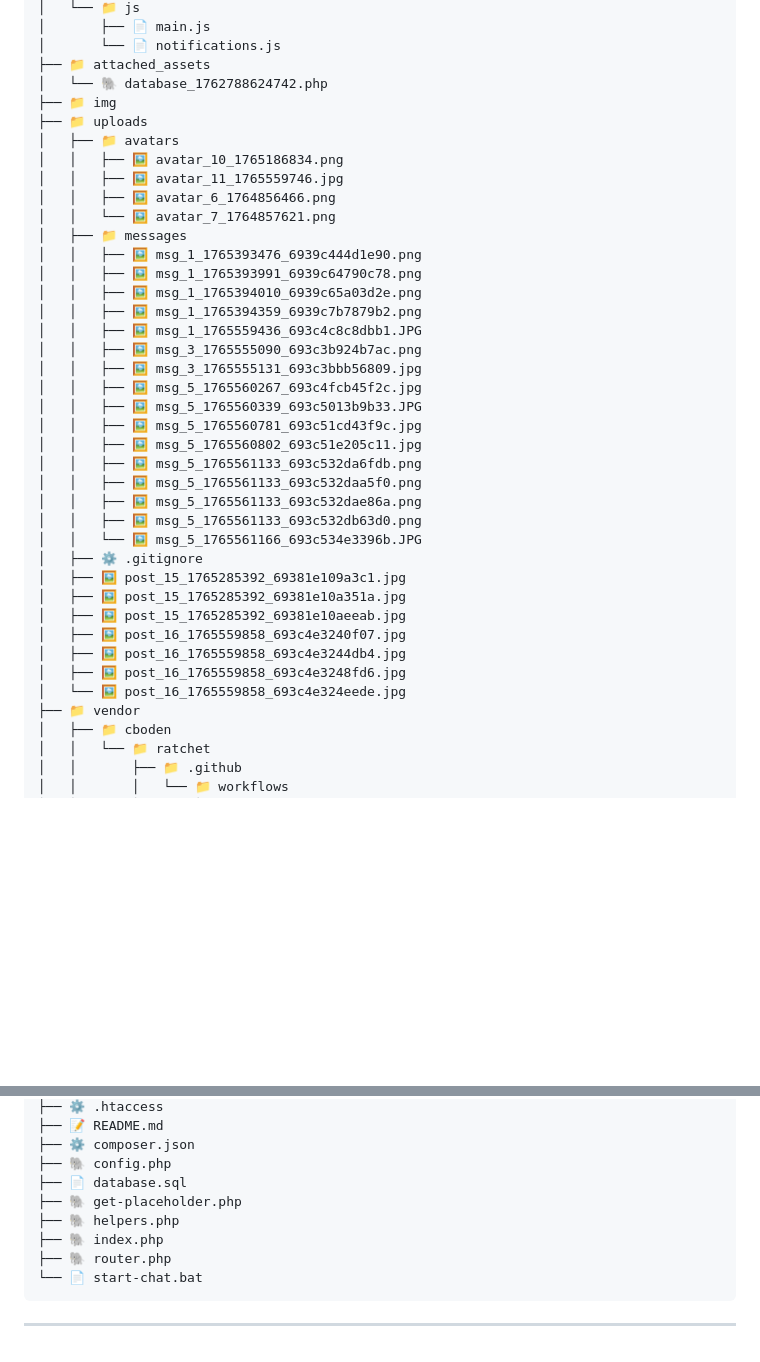
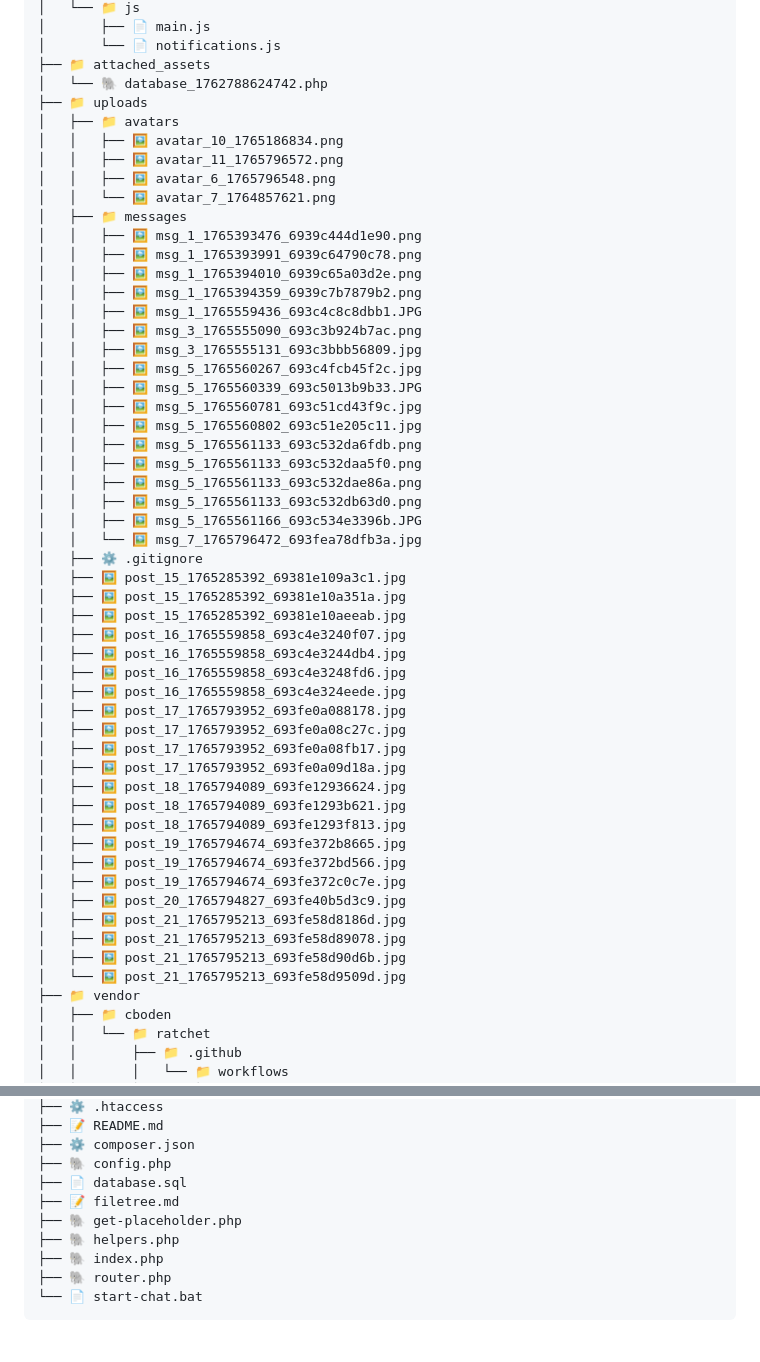
Before and after one commit to tussstudyit/fullstack, a Markdown page: filetree.md, 2 parts joined by grey strips. Drawn GitHub-style; blank space fills up the shorter version.

Commit message:
Update filetree.md to reflect image changes

````diff
--- a/filetree.md
+++ b/filetree.md
@@ -59,12 +59,11 @@
 │       └── 📄 notifications.js
 ├── 📁 attached_assets
 │   └── 🐘 database_1762788624742.php
-├── 📁 img
 ├── 📁 uploads
 │   ├── 📁 avatars
 │   │   ├── 🖼️ avatar_10_1765186834.png
-│   │   ├── 🖼️ avatar_11_1765559746.jpg
-│   │   ├── 🖼️ avatar_6_1764856466.png
+│   │   ├── 🖼️ avatar_11_1765796572.png
+│   │   ├── 🖼️ avatar_6_1765796548.png
 │   │   └── 🖼️ avatar_7_1764857621.png
 │   ├── 📁 messages
 │   │   ├── 🖼️ msg_1_1765393476_6939c444d1e90.png
@@ -82,7 +81,8 @@
 │   │   ├── 🖼️ msg_5_1765561133_693c532daa5f0.png
 │   │   ├── 🖼️ msg_5_1765561133_693c532dae86a.png
 │   │   ├── 🖼️ msg_5_1765561133_693c532db63d0.png
-│   │   └── 🖼️ msg_5_1765561166_693c534e3396b.JPG
+│   │   ├── 🖼️ msg_5_1765561166_693c534e3396b.JPG
+│   │   └── 🖼️ msg_7_1765796472_693fea78dfb3a.jpg
 │   ├── ⚙️ .gitignore
 │   ├── 🖼️ post_15_1765285392_69381e109a3c1.jpg
 │   ├── 🖼️ post_15_1765285392_69381e10a351a.jpg
@@ -90,7 +90,22 @@
 │   ├── 🖼️ post_16_1765559858_693c4e3240f07.jpg
 │   ├── 🖼️ post_16_1765559858_693c4e3244db4.jpg
 │   ├── 🖼️ post_16_1765559858_693c4e3248fd6.jpg
-│   └── 🖼️ post_16_1765559858_693c4e324eede.jpg
+│   ├── 🖼️ post_16_1765559858_693c4e324eede.jpg
+│   ├── 🖼️ post_17_1765793952_693fe0a088178.jpg
+│   ├── 🖼️ post_17_1765793952_693fe0a08c27c.jpg
+│   ├── 🖼️ post_17_1765793952_693fe0a08fb17.jpg
+│   ├── 🖼️ post_17_1765793952_693fe0a09d18a.jpg
+│   ├── 🖼️ post_18_1765794089_693fe12936624.jpg
+│   ├── 🖼️ post_18_1765794089_693fe1293b621.jpg
+│   ├── 🖼️ post_18_1765794089_693fe1293f813.jpg
+│   ├── 🖼️ post_19_1765794674_693fe372b8665.jpg
+│   ├── 🖼️ post_19_1765794674_693fe372bd566.jpg
+│   ├── 🖼️ post_19_1765794674_693fe372c0c7e.jpg
+│   ├── 🖼️ post_20_1765794827_693fe40b5d3c9.jpg
+│   ├── 🖼️ post_21_1765795213_693fe58d8186d.jpg
+│   ├── 🖼️ post_21_1765795213_693fe58d89078.jpg
+│   ├── 🖼️ post_21_1765795213_693fe58d90d6b.jpg
+│   └── 🖼️ post_21_1765795213_693fe58d9509d.jpg
 ├── 📁 vendor
 │   ├── 📁 cboden
 │   │   └── 📁 ratchet
@@ -1567,11 +1582,10 @@
 ├── ⚙️ composer.json
 ├── 🐘 config.php
 ├── 📄 database.sql
+├── 📝 filetree.md
 ├── 🐘 get-placeholder.php
 ├── 🐘 helpers.php
 ├── 🐘 index.php
 ├── 🐘 router.php
 └── 📄 start-chat.bat
 ```
-
----
````
